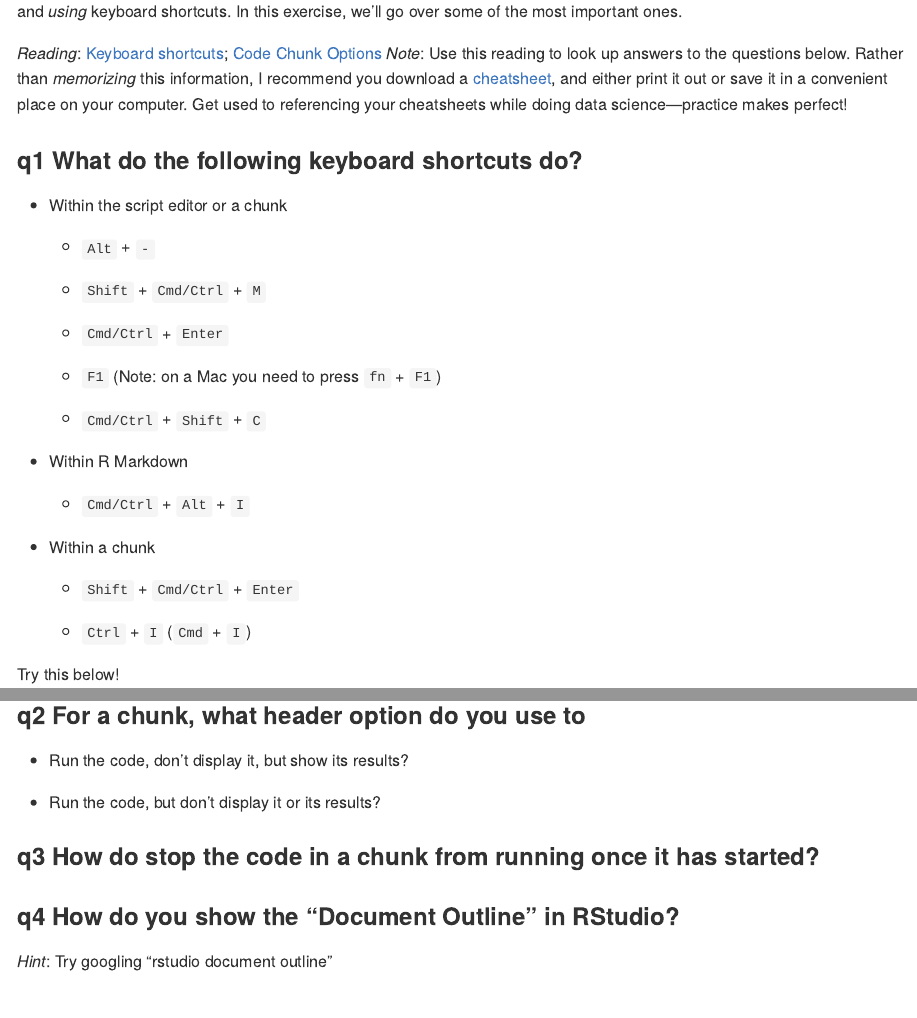
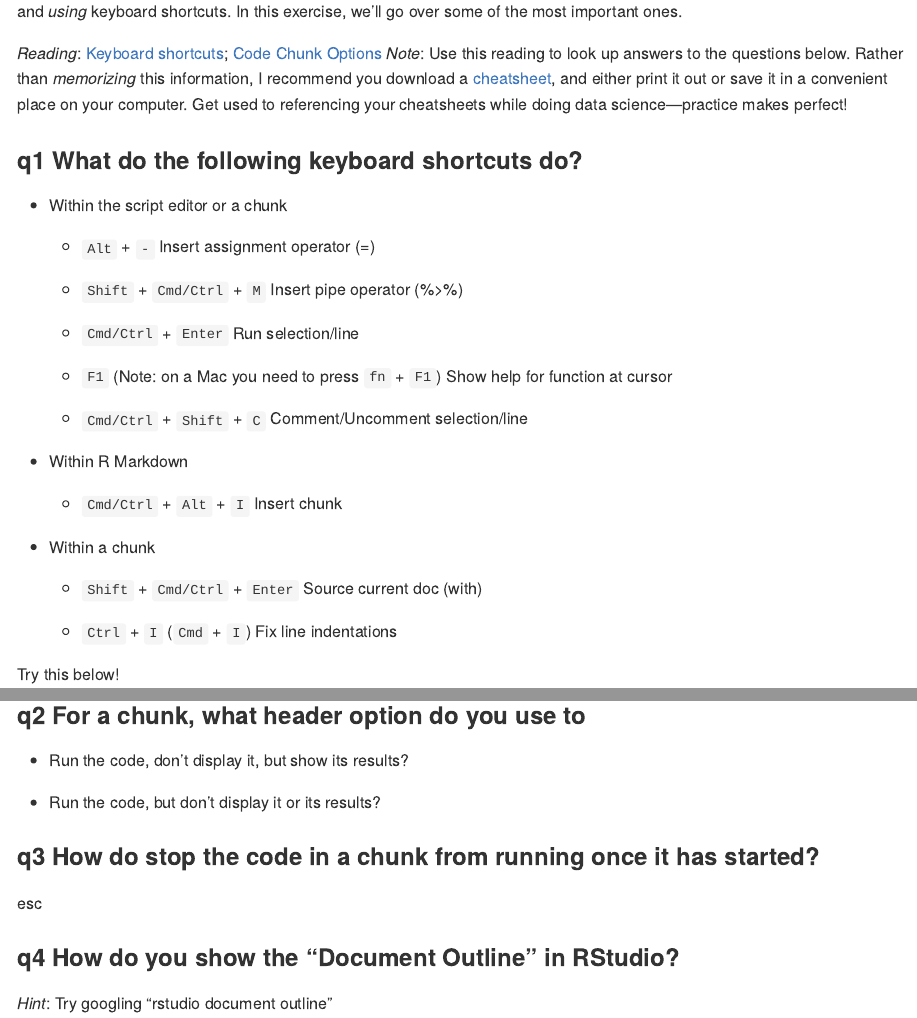
Before and after one commit to lilydao11/data-science-sp2023, an R Markdown document (exercises_sequenced/d03-e-setup04-rstudio-shortcuts-assignment.Rmd): the page in a window 1100 px wide, from 270 px down, and a second part further down, joined at a grey line. Rendered offline with R 4.5, knitr and Pandoc, with nearby package versions.

Commit message:
questions answered

```diff
--- a/exercises_sequenced/d03-e-setup04-rstudio-shortcuts-assignment.Rmd
+++ b/exercises_sequenced/d03-e-setup04-rstudio-shortcuts-assignment.Rmd
@@ -32,33 +32,34 @@ knitr::opts_chunk$set(echo = TRUE)
 * Within the script editor or a chunk
 
     * `Alt` + `-`
+    Insert assignment operator (=)
 
 
     * `Shift` + `Cmd/Ctrl` + `M`
-
+    Insert pipe operator (%>%)
 
     * `Cmd/Ctrl` + `Enter`
-
+    Run selection/line
 
     * `F1` (Note: on a Mac you need to press `fn` + `F1`)
-
+    Show help for function at cursor
 
 	* `Cmd/Ctrl` + `Shift` + `C`
-
+    Comment/Uncomment selection/line
 
 
 * Within R Markdown
 
     * `Cmd/Ctrl` + `Alt` + `I`
-
+    Insert chunk
 
 * Within a chunk
 
     * `Shift` + `Cmd/Ctrl` + `Enter`
-
+      Source current doc (with)
 
     * `Ctrl` + `I` (`Cmd` + `I`)
-
+      Fix line indentations
 
 Try this below!
 
@@ -82,7 +83,7 @@ c(
 
 
 ### __q3__ How do stop the code in a chunk from running once it has started?
-
+esc
 
 ### __q4__ How do you show the "Document Outline" in RStudio?
 
```
Also changed, not shown: exercises_sequenced/d03-e-setup04-rstudio-shortcuts-assignment.Rmd (6 more changed lines).
